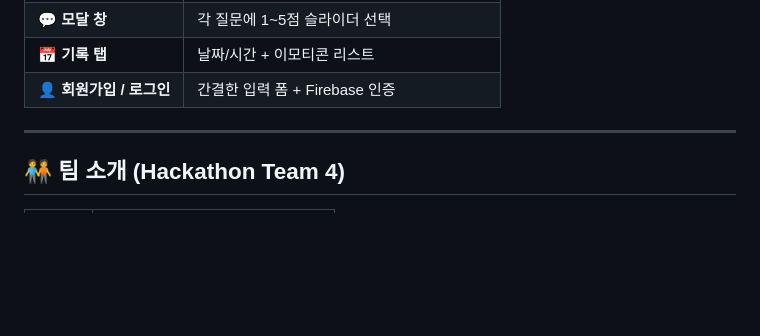
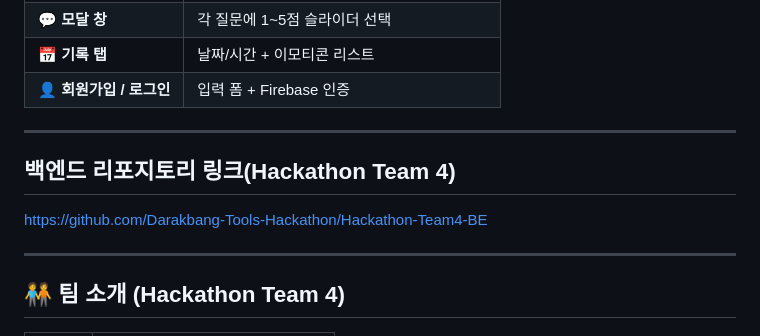
Before and after one commit to Darakbang-Tools-Hackathon/Hackathon-Team4-FE, a Markdown page: README.md, the part around the change printed below. GitHub-like rendering; blank space fills up the shorter version.

```diff
--- a/README.md
+++ b/README.md
@@ -69,6 +70,11 @@
 | 💬 **모달 창**           | 각 질문에 1~5점 슬라이더 선택                |
 | 📅 **기록 탭**           | 날짜/시간 + 이모티콘 리스트                  |
-| 👤 **회원가입 / 로그인** | 간결한 입력 폼 + Firebase 인증               |
+| 👤 **회원가입 / 로그인** | 입력 폼 + Firebase 인증               |
+
+---
+
+##  백엔드 리포지토리 링크(Hackathon Team 4)
+https://github.com/Darakbang-Tools-Hackathon/Hackathon-Team4-BE
 
 ---
 
```
Also changed, not shown: other parts of README.md (+17 -16 lines).
